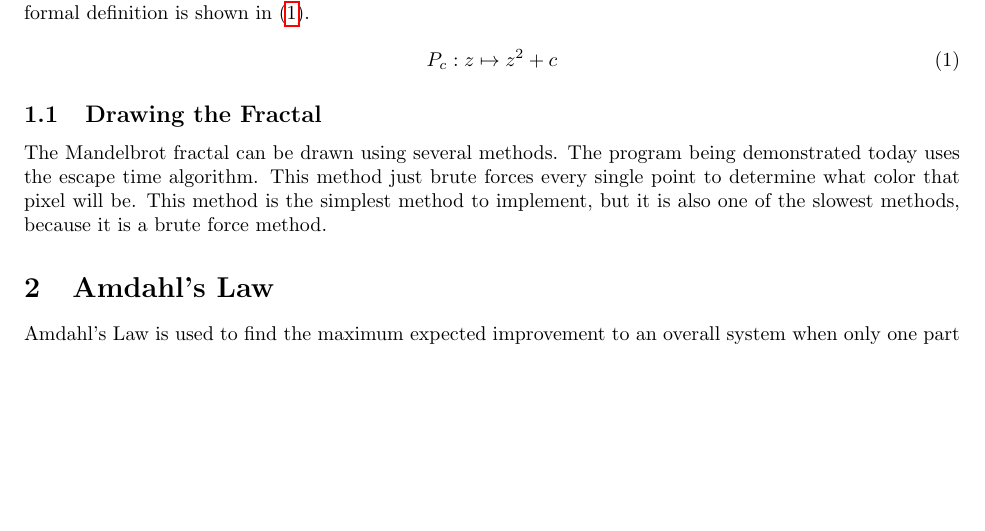
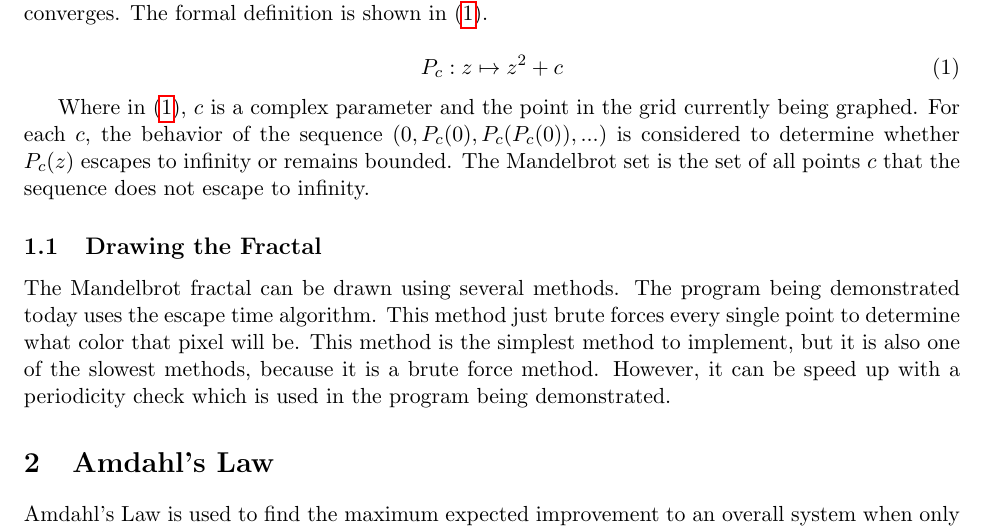
Before and after one commit to HSchmale16/Calculus, a LaTeX paper (handout.tex): part of page 1 of 2 before the commit and part of page 1 of 3 after it, cut so that both start at the same text, the shorter picture padded with empty space. Compiled offline with pdfLaTeX.

Commit message:
More content in the handout

```diff
--- a/handout.tex
+++ b/handout.tex
@@ -1,4 +1,4 @@
-\documentclass[10pt,oneside,letterpaper]{article}
+\documentclass[11pt,oneside,letterpaper]{article}
 
 \usepackage{amsmath}
 \usepackage{hyperref}
@@ -53,6 +53,12 @@ The formal definition is shown in \eqref{eq:mandeldef}.
     P_{c}: z \mapsto z^2 + c
 \end{equation}
 
+Where in \eqref{eq:mandeldef}, $c$ is a complex parameter and the point
+in the grid currently being graphed. For each $c$, the behavior of the
+sequence $(0, P_{c}(0), P_{c}(P_{c}(0)),...)$ is considered to determine
+whether $P_{c}(z)$ escapes to infinity or remains bounded. The Mandelbrot
+set is the set of all points $c$ that the sequence does not escape to
+infinity.
 
 \subsection{Drawing the Fractal}
 The Mandelbrot fractal can be drawn using several methods. The
@@ -60,7 +66,11 @@ program being demonstrated today uses the escape time algorithm.
 This method just brute forces every single point to determine what color
 that pixel will be. This method is the simplest method to implement, but
 it is also one of the slowest methods, because it is a brute force method.
+However, it can be speed up with a periodicity check which is used in the
+program being demonstrated.
 
+
+% Next section on Amdahl's Law
 \section{Amdahl's Law}
 Amdahl's Law is used to find the maximum expected improvement to an overall
 system when only one part of the system is improved. This law is most often
```
